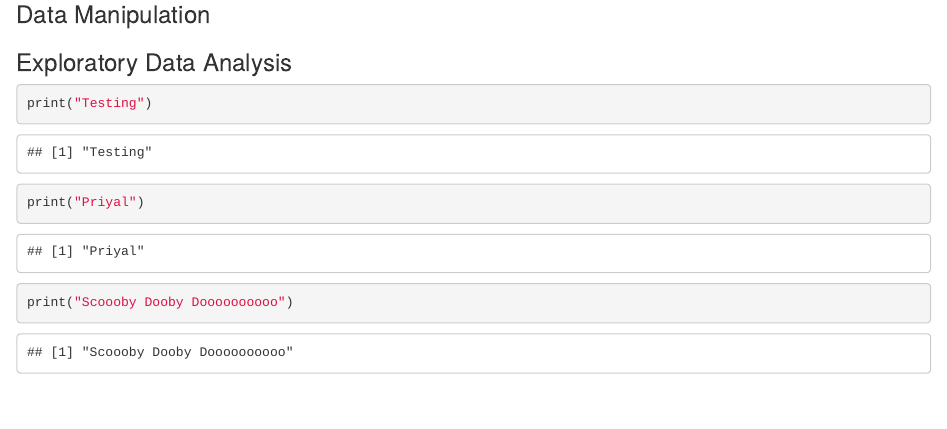
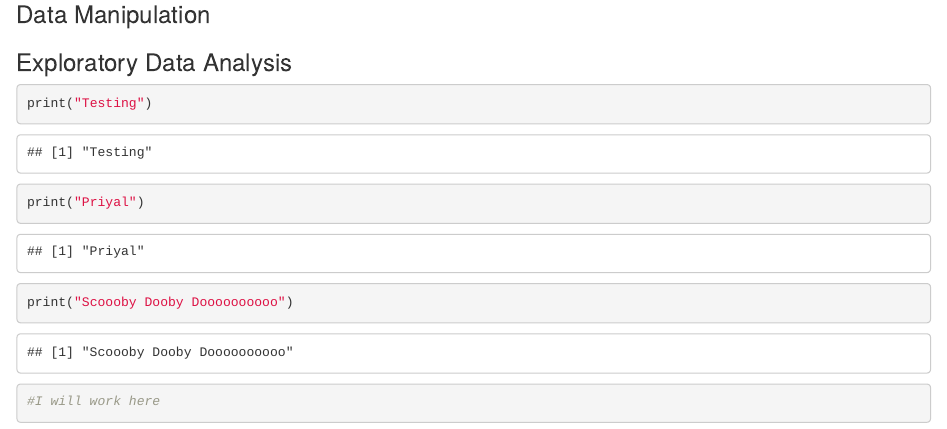
Before and after one commit to srngpnd/project, an R Markdown document (Main.Rmd): the page in a window 1100 px wide, from 1340 px down. Rendered offline with R 4.5, knitr and Pandoc, with nearby package versions; some code elsewhere in the file could not run offline.

Commit message:
added comment

````diff
--- a/Main.Rmd
+++ b/Main.Rmd
@@ -50,5 +50,5 @@ print("Scoooby Dooby Doooooooooo")
 
 
 ```{r Harshita}
-
+#I will work here
 ```
````
